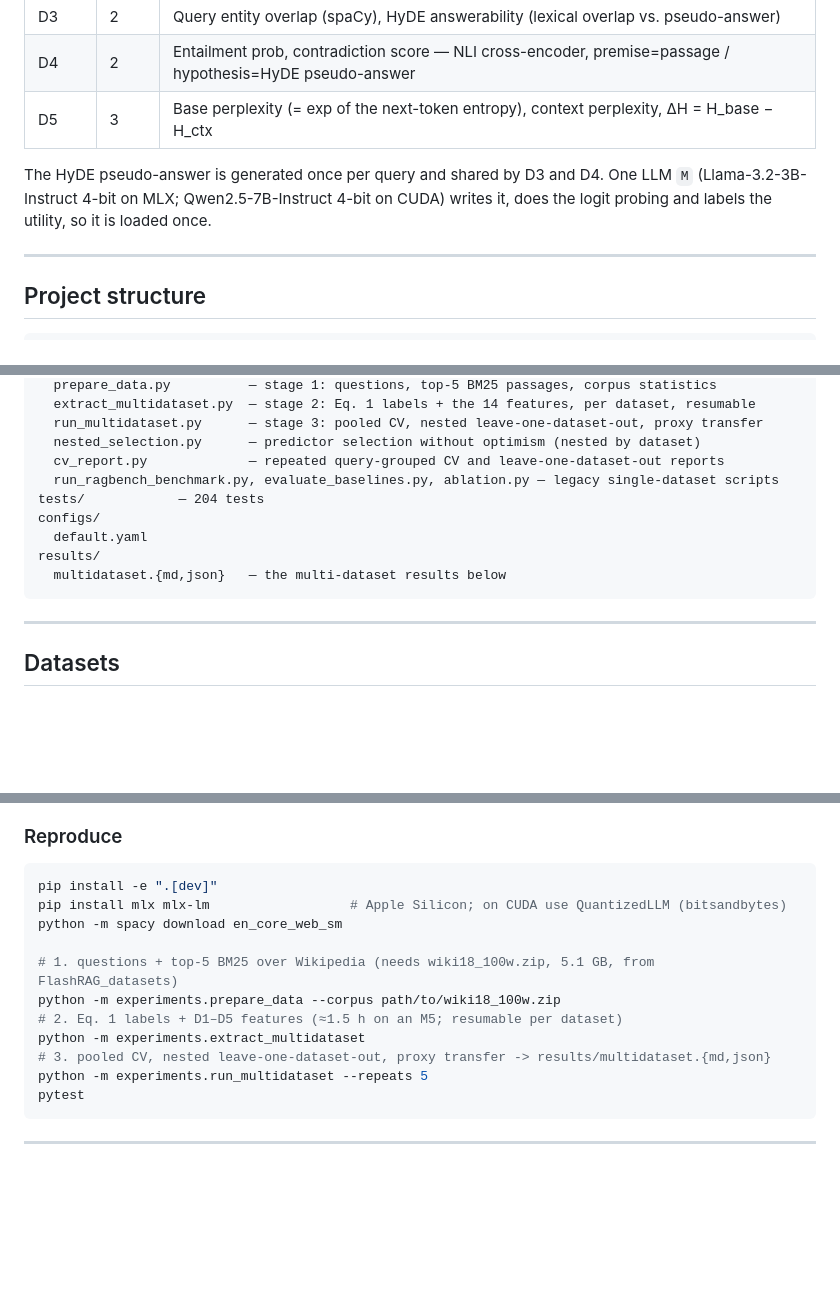
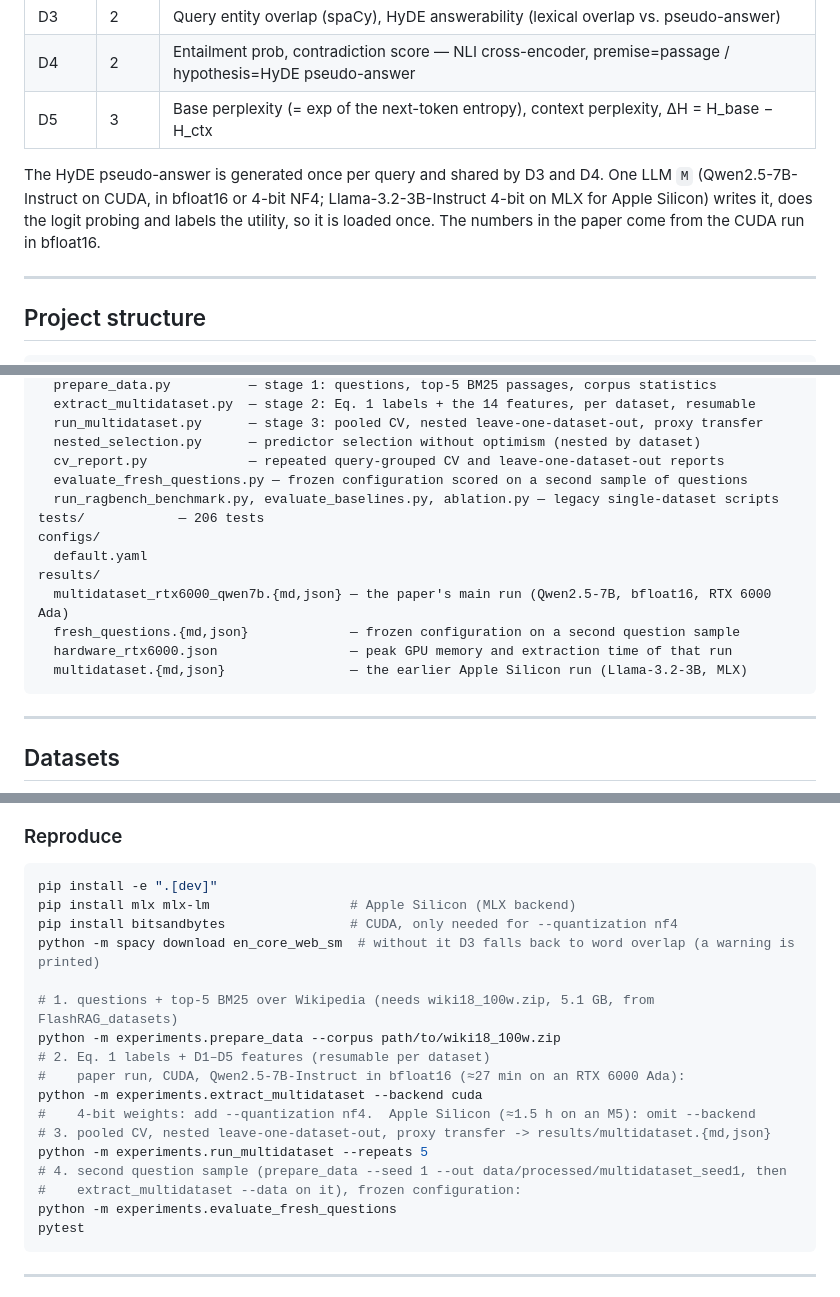
Before and after one commit to citylighxts/mpup, a Markdown page: README.md, 3 parts joined by grey strips. GitHub-like rendering; blank space fills up the shorter version.

````diff
--- a/README.md
+++ b/README.md
@@ -47,8 +47,9 @@ every answer 0, collapsing the labels.
 | D5 | 3 | Base perplexity (= exp of the next-token entropy), context perplexity, ΔH = H_base − H_ctx |
 
 The HyDE pseudo-answer is generated once per query and shared by D3 and D4. One LLM `M`
-(Llama-3.2-3B-Instruct 4-bit on MLX; Qwen2.5-7B-Instruct 4-bit on CUDA) writes it, does the logit
-probing and labels the utility, so it is loaded once.
+(Qwen2.5-7B-Instruct on CUDA, in bfloat16 or 4-bit NF4; Llama-3.2-3B-Instruct 4-bit on MLX for Apple
+Silicon) writes it, does the logit probing and labels the utility, so it is loaded once. The
+numbers in the paper come from the CUDA run in bfloat16.
 
 ---
 
@@ -71,12 +72,16 @@ experiments/
   run_multidataset.py      — stage 3: pooled CV, nested leave-one-dataset-out, proxy transfer
   nested_selection.py      — predictor selection without optimism (nested by dataset)
   cv_report.py             — repeated query-grouped CV and leave-one-dataset-out reports
+  evaluate_fresh_questions.py — frozen configuration scored on a second sample of questions
   run_ragbench_benchmark.py, evaluate_baselines.py, ablation.py — legacy single-dataset scripts
-tests/            — 204 tests
+tests/            — 206 tests
 configs/
   default.yaml
 results/
-  multidataset.{md,json}   — the multi-dataset results below
+  multidataset_rtx6000_qwen7b.{md,json} — the paper's main run (Qwen2.5-7B, bfloat16, RTX 6000 Ada)
+  fresh_questions.{md,json}             — frozen configuration on a second question sample
+  hardware_rtx6000.json                 — peak GPU memory and extraction time of that run
+  multidataset.{md,json}                — the earlier Apple Silicon run (Llama-3.2-3B, MLX)
 ```
 
 ---
@@ -152,15 +192,21 @@ paper); setting one would drop below-average candidates.
 
 ```bash
 pip install -e ".[dev]"
-pip install mlx mlx-lm                  # Apple Silicon; on CUDA use QuantizedLLM (bitsandbytes)
-python -m spacy download en_core_web_sm
+pip install mlx mlx-lm                  # Apple Silicon (MLX backend)
+pip install bitsandbytes                # CUDA, only needed for --quantization nf4
+python -m spacy download en_core_web_sm  # without it D3 falls back to word overlap (a warning is printed)
 
 # 1. questions + top-5 BM25 over Wikipedia (needs wiki18_100w.zip, 5.1 GB, from FlashRAG_datasets)
 python -m experiments.prepare_data --corpus path/to/wiki18_100w.zip
-# 2. Eq. 1 labels + D1–D5 features (≈1.5 h on an M5; resumable per dataset)
-python -m experiments.extract_multidataset
+# 2. Eq. 1 labels + D1–D5 features (resumable per dataset)
+#    paper run, CUDA, Qwen2.5-7B-Instruct in bfloat16 (≈27 min on an RTX 6000 Ada):
+python -m experiments.extract_multidataset --backend cuda
+#    4-bit weights: add --quantization nf4.  Apple Silicon (≈1.5 h on an M5): omit --backend
 # 3. pooled CV, nested leave-one-dataset-out, proxy transfer -> results/multidataset.{md,json}
 python -m experiments.run_multidataset --repeats 5
+# 4. second question sample (prepare_data --seed 1 --out data/processed/multidataset_seed1, then
+#    extract_multidataset --data on it), frozen configuration:
+python -m experiments.evaluate_fresh_questions
 pytest
 ```
 
````
Also changed, not shown: other parts of README.md (+62 -26 lines).
